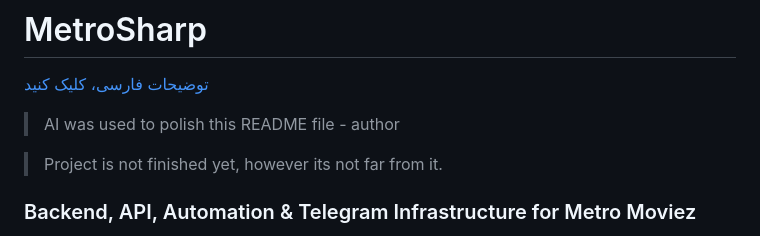
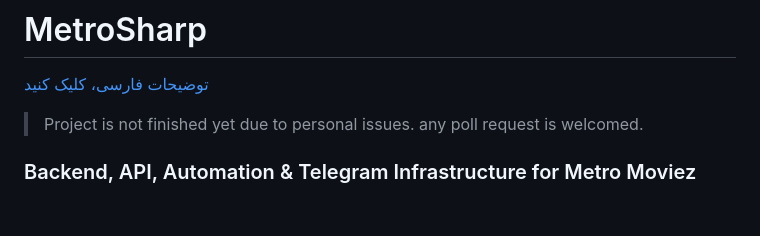
Before and after one commit to amir18160/MetroSharp, a Markdown page: README.md, the part around the change. Drawn GitHub-style; blank space fills up the shorter version.

```diff
--- a/README.md
+++ b/README.md
@@ -3,10 +3,7 @@
 [توضیحات فارسی، کلیک کنید](README.fa.md)
 
 
-> AI was used to polish this README file
-    - author
-
-> Project is not finished yet, however its not far from it.
+> Project is not finished yet due to personal issues. any poll request is welcomed.
 
 ### Backend, API, Automation & Telegram Infrastructure for Metro Moviez
 
```
